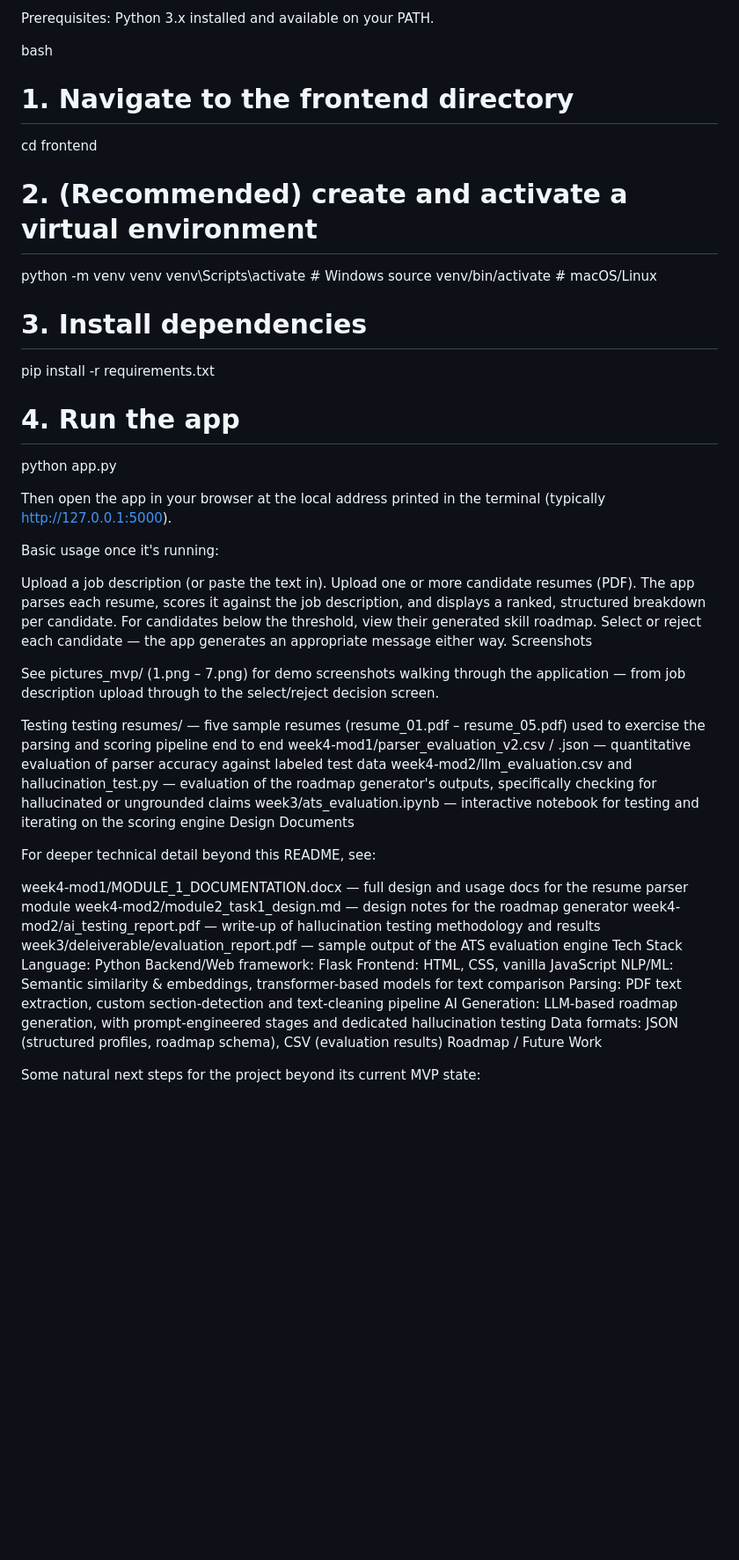
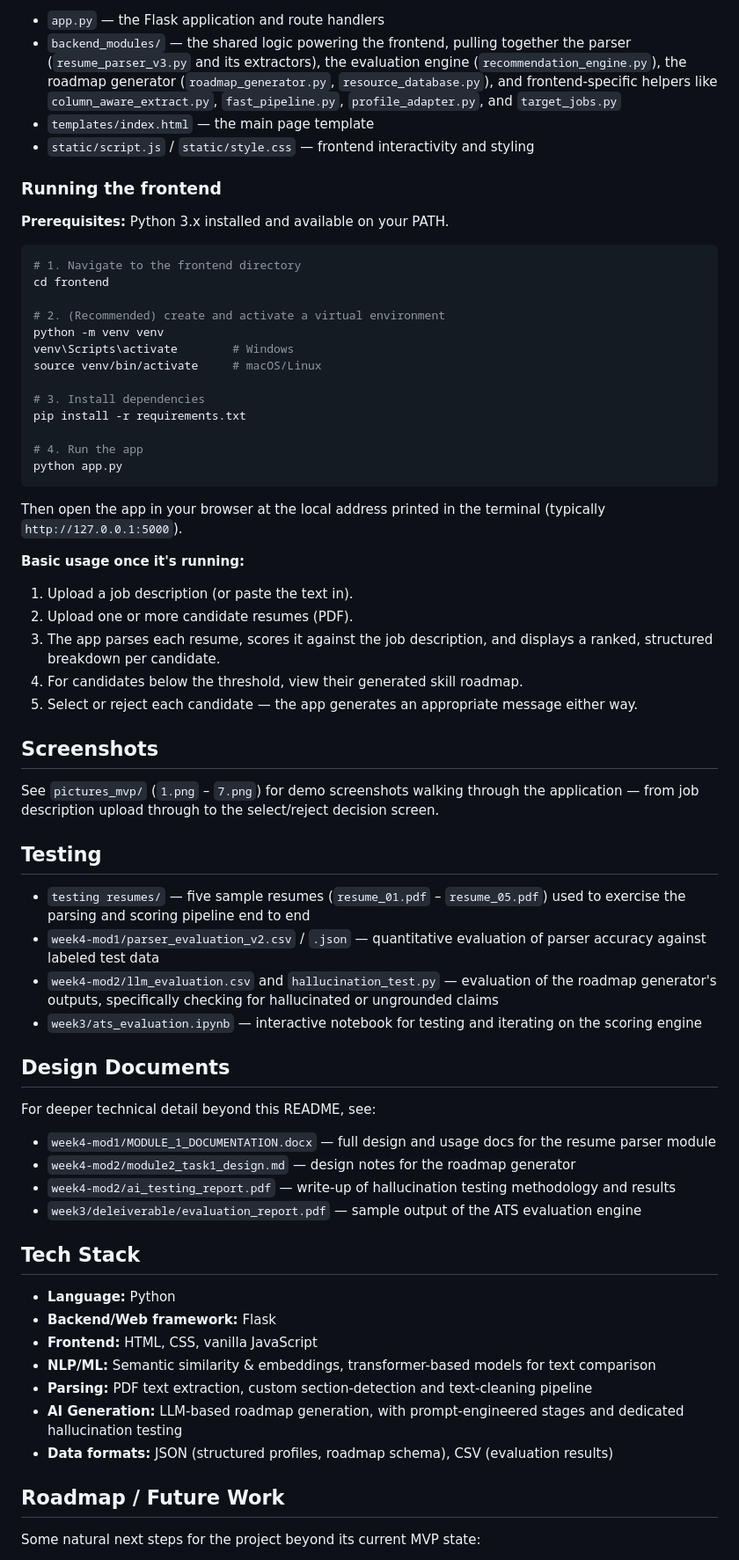
Before and after one commit to mahnoorsohail1418-collab/AlgoHub_HireSenseAI, a Markdown page: README.md, the part around one of its changes. Shown at 88% size. Drawn GitHub-style; blank space fills up the shorter version.

````diff
--- a/README.md
+++ b/README.md
@@ -139,7 +137,14 @@ Running the frontend
 
-Prerequisites: Python 3.x installed and available on your PATH.
+- `app.py` — the Flask application and route handlers
+- `backend_modules/` — the shared logic powering the frontend, pulling together the parser (`resume_parser_v3.py` and its extractors), the evaluation engine (`recommendation_engine.py`), the roadmap generator (`roadmap_generator.py`, `resource_database.py`), and frontend-specific helpers like `column_aware_extract.py`, `fast_pipeline.py`, `profile_adapter.py`, and `target_jobs.py`
+- `templates/index.html` — the main page template
+- `static/script.js` / `static/style.css` — frontend interactivity and styling
 
-bash
+### Running the frontend
+
+**Prerequisites:** Python 3.x installed and available on your PATH.
+
+```bash
 # 1. Navigate to the frontend directory
 cd frontend
 
@@ -153,42 +158,49 @@ pip install -r requirements.txt
 
 # 4. Run the app
 python app.py
+```
 
-Then open the app in your browser at the local address printed in the terminal (typically http://127.0.0.1:5000).
+Then open the app in your browser at the local address printed in the terminal (typically `http://127.0.0.1:5000`).
 
-Basic usage once it's running:
+**Basic usage once it's running:**
 
-Upload a job description (or paste the text in).
-Upload one or more candidate resumes (PDF).
-The app parses each resume, scores it against the job description, and displays a ranked, structured breakdown per candidate.
-For candidates below the threshold, view their generated skill roadmap.
-Select or reject each candidate — the app generates an appropriate message either way.
-Screenshots
+1. Upload a job description (or paste the text in).
+2. Upload one or more candidate resumes (PDF).
+3. The app parses each resume, scores it against the job description, and displays a ranked, structured breakdown per candidate.
+4. For candidates below the threshold, view their generated skill roadmap.
+5. Select or reject each candidate — the app generates an appropriate message either way.
 
-See pictures_mvp/ (1.png – 7.png) for demo screenshots walking through the application — from job description upload through to the select/reject decision screen.
+## Screenshots
 
-Testing
-testing resumes/ — five sample resumes (resume_01.pdf – resume_05.pdf) used to exercise the parsing and scoring pipeline end to end
-week4-mod1/parser_evaluation_v2.csv / .json — quantitative evaluation of parser accuracy against labeled test data
-week4-mod2/llm_evaluation.csv and hallucination_test.py — evaluation of the roadmap generator's outputs, specifically checking for hallucinated or ungrounded claims
-week3/ats_evaluation.ipynb — interactive notebook for testing and iterating on the scoring engine
-Design Documents
+See `pictures_mvp/` (`1.png` – `7.png`) for demo screenshots walking through the application — from job description upload through to the select/reject decision screen.
+
+## Testing
+
+- `testing resumes/` — five sample resumes (`resume_01.pdf` – `resume_05.pdf`) used to exercise the parsing and scoring pipeline end to end
+- `week4-mod1/parser_evaluation_v2.csv` / `.json` — quantitative evaluation of parser accuracy against labeled test data
+- `week4-mod2/llm_evaluation.csv` and `hallucination_test.py` — evaluation of the roadmap generator's outputs, specifically checking for hallucinated or ungrounded claims
+- `week3/ats_evaluation.ipynb` — interactive notebook for testing and iterating on the scoring engine
+
+## Design Documents
 
 For deeper technical detail beyond this README, see:
 
-week4-mod1/MODULE_1_DOCUMENTATION.docx — full design and usage docs for the resume parser module
-week4-mod2/module2_task1_design.md — design notes for the roadmap generator
-week4-mod2/ai_testing_report.pdf — write-up of hallucination testing methodology and results
-week3/deleiverable/evaluation_report.pdf — sample output of the ATS evaluation engine
-Tech Stack
-Language: Python
-Backend/Web framework: Flask
-Frontend: HTML, CSS, vanilla JavaScript
-NLP/ML: Semantic similarity & embeddings, transformer-based models for text comparison
-Parsing: PDF text extraction, custom section-detection and text-cleaning pipeline
-AI Generation: LLM-based roadmap generation, with prompt-engineered stages and dedicated hallucination testing
-Data formats: JSON (structured profiles, roadmap schema), CSV (evaluation results)
-Roadmap / Future Work
+- `week4-mod1/MODULE_1_DOCUMENTATION.docx` — full design and usage docs for the resume parser module
+- `week4-mod2/module2_task1_design.md` — design notes for the roadmap generator
+- `week4-mod2/ai_testing_report.pdf` — write-up of hallucination testing methodology and results
+- `week3/deleiverable/evaluation_report.pdf` — sample output of the ATS evaluation engine
+
+## Tech Stack
+
+- **Language:** Python
+- **Backend/Web framework:** Flask
+- **Frontend:** HTML, CSS, vanilla JavaScript
+- **NLP/ML:** Semantic similarity & embeddings, transformer-based models for text comparison
+- **Parsing:** PDF text extraction, custom section-detection and text-cleaning pipeline
+- **AI Generation:** LLM-based roadmap generation, with prompt-engineered stages and dedicated hallucination testing
+- **Data formats:** JSON (structured profiles, roadmap schema), CSV (evaluation results)
+
+## Roadmap / Future Work
 
 Some natural next steps for the project beyond its current MVP state:
 
````
Also changed, not shown: other parts of README.md (+109 -111 lines).
